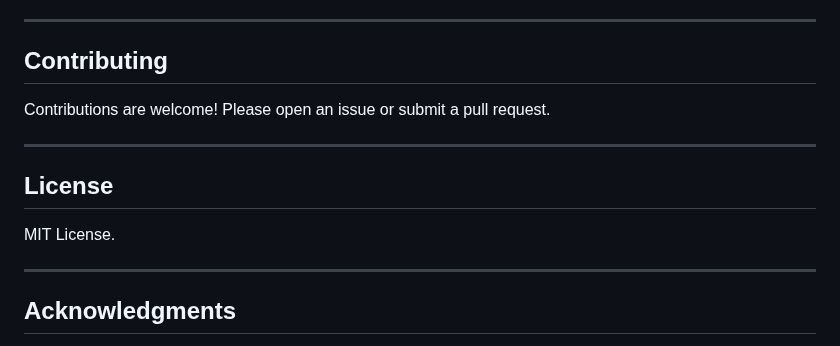
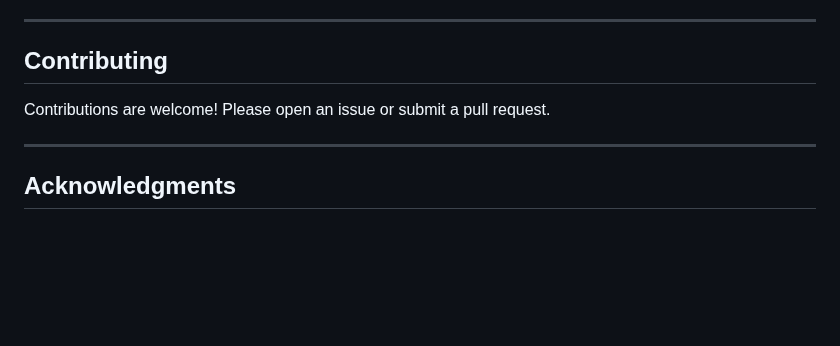
Before and after one commit to nethrubhargavi/AI-Based-Motion-Tracking-and-Rehabilitation-for-Wrist-and-Finger-Therapy, a Markdown page: README.md, the part around the change. Drawn GitHub-style; blank space fills up the shorter version.

```diff
--- a/README.md
+++ b/README.md
@@ -94,12 +94,6 @@ Contributions are welcome! Please open an issue or submit a pull request.
 
 ---
 
-## License
-
-MIT License.
-
----
-
 ## Acknowledgments
 
 Special thanks to **MediaPipe**, **OpenCV**, and **Matplotlib** for enabling real-time hand tracking and visualization.
```
